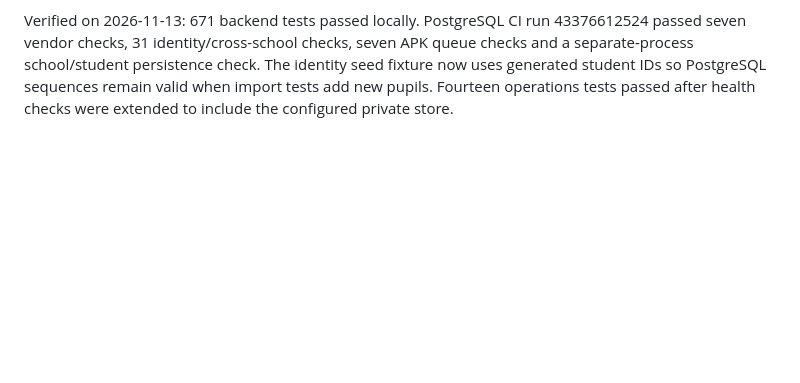
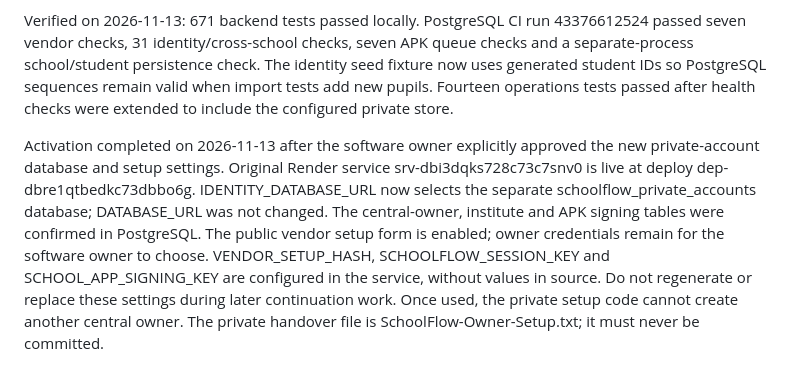
Before and after one commit to irfanmehmood5703-web/SchoolFlow, a Markdown page: docs/PRIVATE_ACCOUNT_PANEL.md, the part around the change. Drawn GitHub-style; blank space fills up the shorter version.

Commit message:
Record approved private-account activation and live checks [skip render]

```diff
--- a/docs/PRIVATE_ACCOUNT_PANEL.md
+++ b/docs/PRIVATE_ACCOUNT_PANEL.md
@@ -52,3 +52,17 @@ APK queue checks and a separate-process school/student persistence check. The
 identity seed fixture now uses generated student IDs so PostgreSQL sequences
 remain valid when import tests add new pupils. Fourteen operations tests passed
 after health checks were extended to include the configured private store.
+
+
+Activation completed on 2026-11-13 after the software owner explicitly approved
+the new private-account database and setup settings. Original Render service
+srv-dbi3dqks728c73c7snv0 is live at deploy dep-dbre1qtbedkc73dbbo6g.
+IDENTITY_DATABASE_URL now selects the separate schoolflow_private_accounts
+database; DATABASE_URL was not changed. The central-owner, institute and APK
+signing tables were confirmed in PostgreSQL. The public vendor setup form is
+enabled; owner credentials remain for the software owner to choose.
+VENDOR_SETUP_HASH, SCHOOLFLOW_SESSION_KEY and SCHOOL_APP_SIGNING_KEY are
+configured in the service, without values in source. Do not regenerate or
+replace these settings during later continuation work. Once used, the private
+setup code cannot create another central owner. The private handover file is
+SchoolFlow-Owner-Setup.txt; it must never be committed.
```
